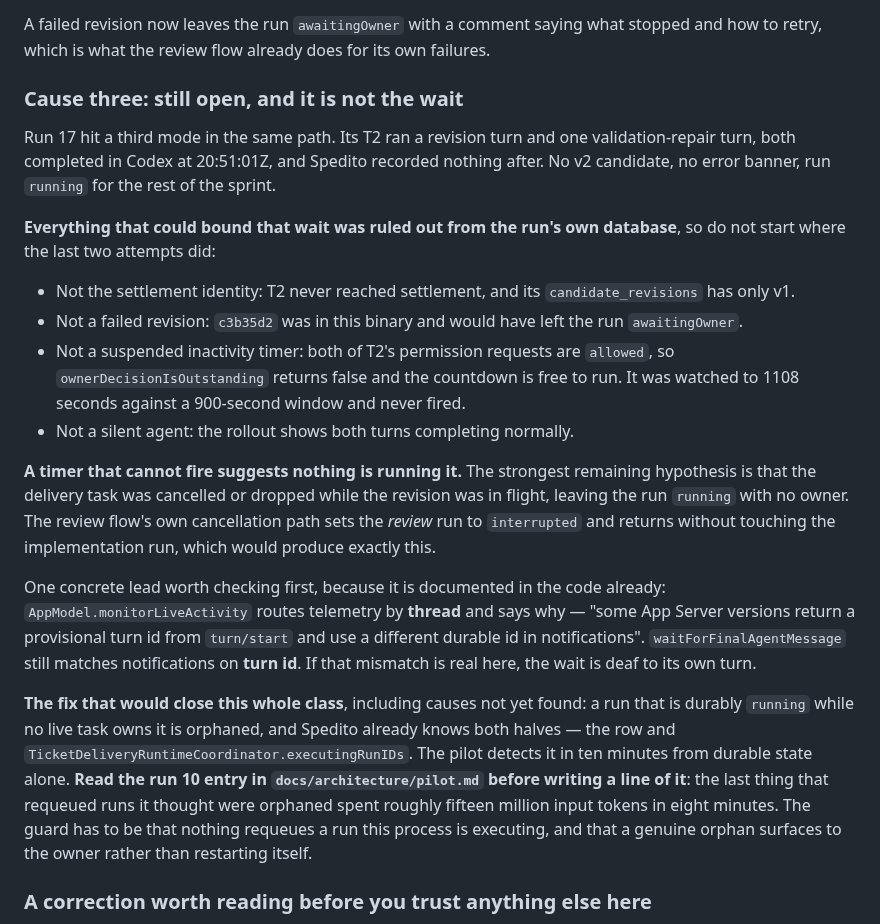
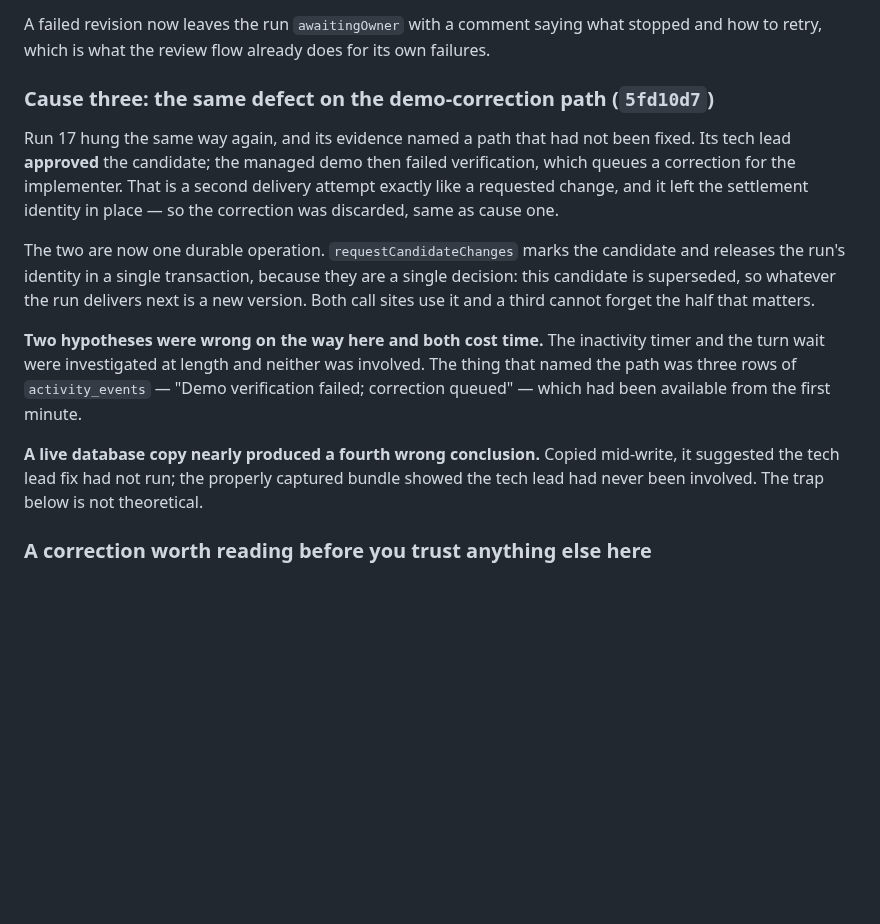
Before and after one commit to cristianrgreco/Spedito, a Markdown page: docs/architecture/pilot-handoff.md, the part around the change. Rendered like a GitHub page; blank space fills up the shorter version.

Commit message:
Replace the open third cause with the one the evidence named
Cause three was the same settlement defect on the demo-verification correction
path, not the wait and not the timer. Records the fix, and records that two
hypotheses were investigated at length while three rows of activity_events had
named the path from the first minute.

```diff
--- a/docs/architecture/pilot-handoff.md
+++ b/docs/architecture/pilot-handoff.md
@@ -125,49 +125,30 @@ A failed revision now leaves the run `awaitingOwner` with a comment saying what
 stopped and how to retry, which is what the review flow already does for its own
 failures.
 
-### Cause three: still open, and it is not the wait
+### Cause three: the same defect on the demo-correction path (`5fd10d7`)
 
-Run 17 hit a third mode in the same path. Its T2 ran a revision turn and one
-validation-repair turn, both completed in Codex at 20:51:01Z, and Spedito
-recorded nothing after. No v2 candidate, no error banner, run `running` for the
-rest of the sprint.
+Run 17 hung the same way again, and its evidence named a path that had not been
+fixed. Its tech lead **approved** the candidate; the managed demo then failed
+verification, which queues a correction for the implementer. That is a second
+delivery attempt exactly like a requested change, and it left the settlement
+identity in place — so the correction was discarded, same as cause one.
 
-**Everything that could bound that wait was ruled out from the run's own
-database**, so do not start where the last two attempts did:
+The two are now one durable operation. `requestCandidateChanges` marks the
+candidate and releases the run's identity in a single transaction, because they
+are a single decision: this candidate is superseded, so whatever the run
+delivers next is a new version. Both call sites use it and a third cannot forget
+the half that matters.
 
-- Not the settlement identity: T2 never reached settlement, and its
-  `candidate_revisions` has only v1.
-- Not a failed revision: `c3b35d2` was in this binary and would have left the run
-  `awaitingOwner`.
-- Not a suspended inactivity timer: both of T2's permission requests are
-  `allowed`, so `ownerDecisionIsOutstanding` returns false and the countdown is
-  free to run. It was watched to 1108 seconds against a 900-second window and
-  never fired.
-- Not a silent agent: the rollout shows both turns completing normally.
+**Two hypotheses were wrong on the way here and both cost time.** The inactivity
+timer and the turn wait were investigated at length and neither was involved.
+The thing that named the path was three rows of `activity_events` — "Demo
+verification failed; correction queued" — which had been available from the
+first minute.
 
-**A timer that cannot fire suggests nothing is running it.** The strongest
-remaining hypothesis is that the delivery task was cancelled or dropped while the
-revision was in flight, leaving the run `running` with no owner. The review
-flow's own cancellation path sets the *review* run to `interrupted` and returns
-without touching the implementation run, which would produce exactly this.
-
-One concrete lead worth checking first, because it is documented in the code
-already: `AppModel.monitorLiveActivity` routes telemetry by **thread** and says
-why — "some App Server versions return a provisional turn id from `turn/start`
-and use a different durable id in notifications". `waitForFinalAgentMessage`
-still matches notifications on **turn id**. If that mismatch is real here, the
-wait is deaf to its own turn.
-
-**The fix that would close this whole class**, including causes not yet found: a
-run that is durably `running` while no live task owns it is orphaned, and
-Spedito already knows both halves — the row and
-`TicketDeliveryRuntimeCoordinator.executingRunIDs`. The pilot detects it in ten
-minutes from durable state alone. **Read the run 10 entry in
-`docs/architecture/pilot.md` before writing a line of it**: the last thing that
-requeued runs it thought were orphaned spent roughly fifteen million input
-tokens in eight minutes. The guard has to be that nothing requeues a run this
-process is executing, and that a genuine orphan surfaces to the owner rather than
-restarting itself.
+**A live database copy nearly produced a fourth wrong conclusion.** Copied
+mid-write, it suggested the tech lead fix had not run; the properly captured
+bundle showed the tech lead had never been involved. The trap below is not
+theoretical.
 
 ### A correction worth reading before you trust anything else here
 
```
